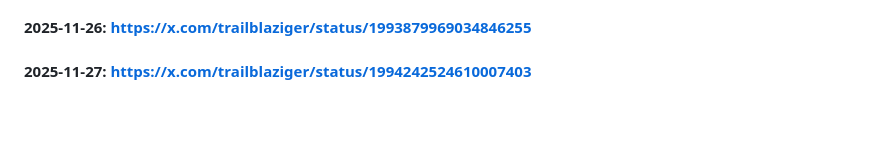
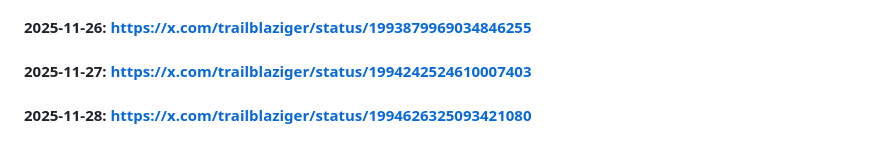
Before and after one commit to anonym-g/Attention, a Markdown page: README.md, the part around the change. Rendered like a GitHub page; blank space fills up the shorter version.

```diff
--- a/README.md
+++ b/README.md
@@ -57,3 +57,4 @@ Attention/
 #### 2025-11-25: https://x.com/trailblaziger/status/1993517960477220997
 #### 2025-11-26: https://x.com/trailblaziger/status/1993879969034846255
 #### 2025-11-27: https://x.com/trailblaziger/status/1994242524610007403
+#### 2025-11-28: https://x.com/trailblaziger/status/1994626325093421080
```
